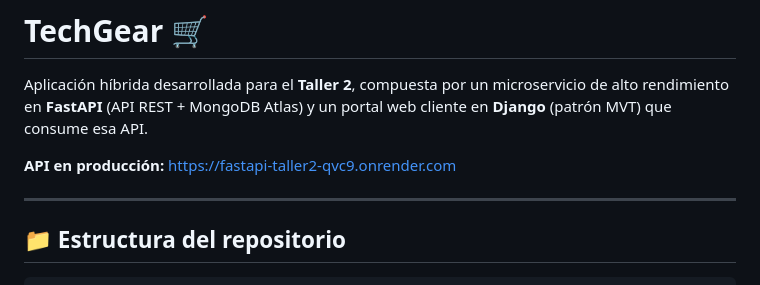
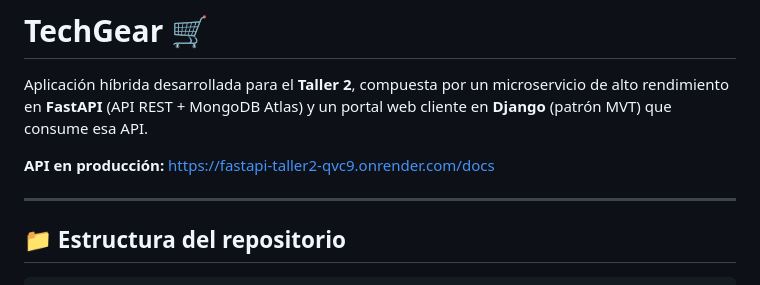
Before and after one commit to juancito-wp/FastApi-taller2, a Markdown page: README.md, the part around the change. GitHub-like rendering.

```diff
--- a/README.md
+++ b/README.md
@@ -2,7 +2,7 @@
 
 Aplicación híbrida desarrollada para el **Taller 2**, compuesta por un microservicio de alto rendimiento en **FastAPI** (API REST + MongoDB Atlas) y un portal web cliente en **Django** (patrón MVT) que consume esa API.
 
-**API en producción:** https://fastapi-taller2-qvc9.onrender.com
+**API en producción:** https://fastapi-taller2-qvc9.onrender.com/docs
 
 ---
 
```
